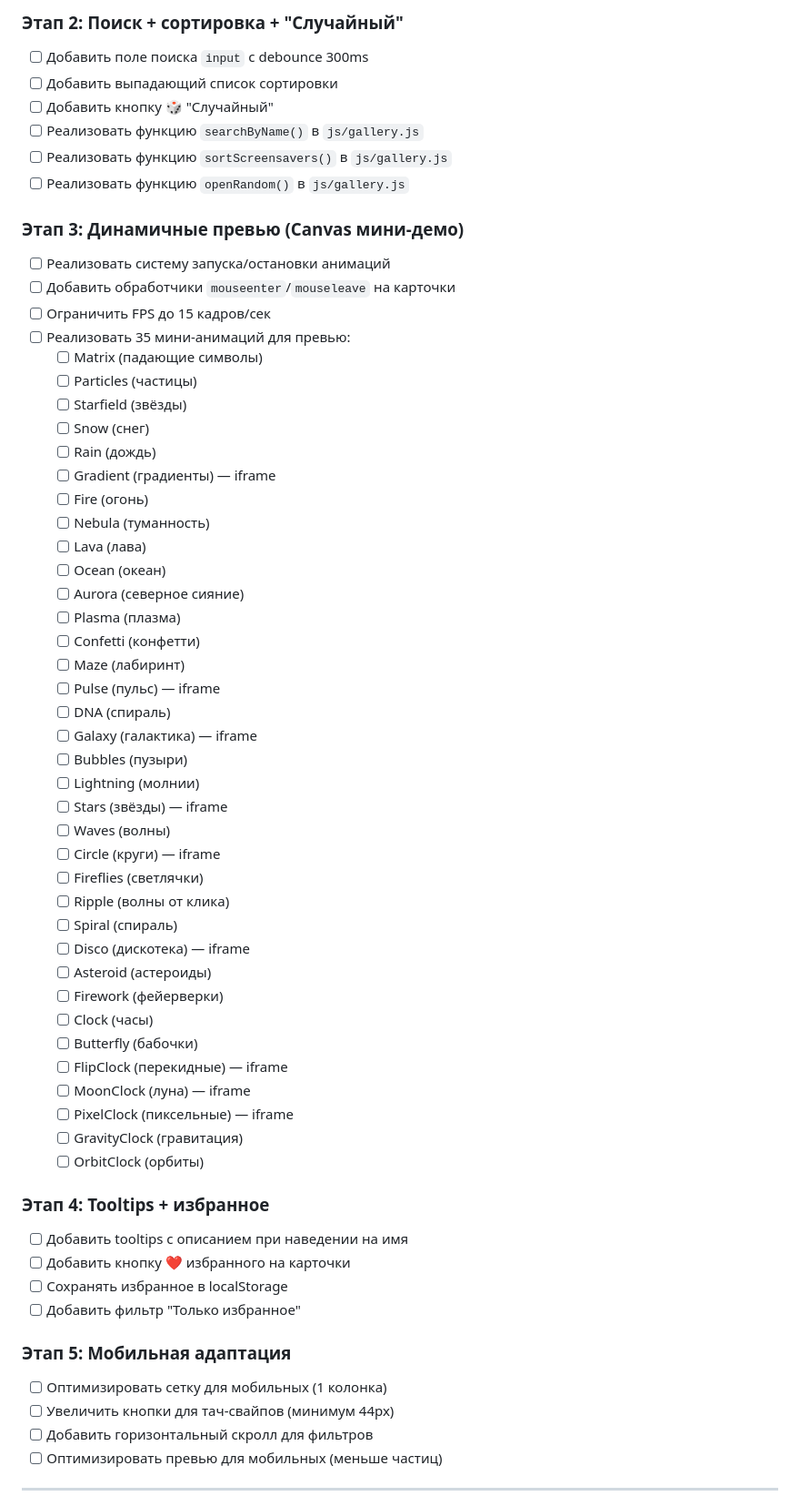
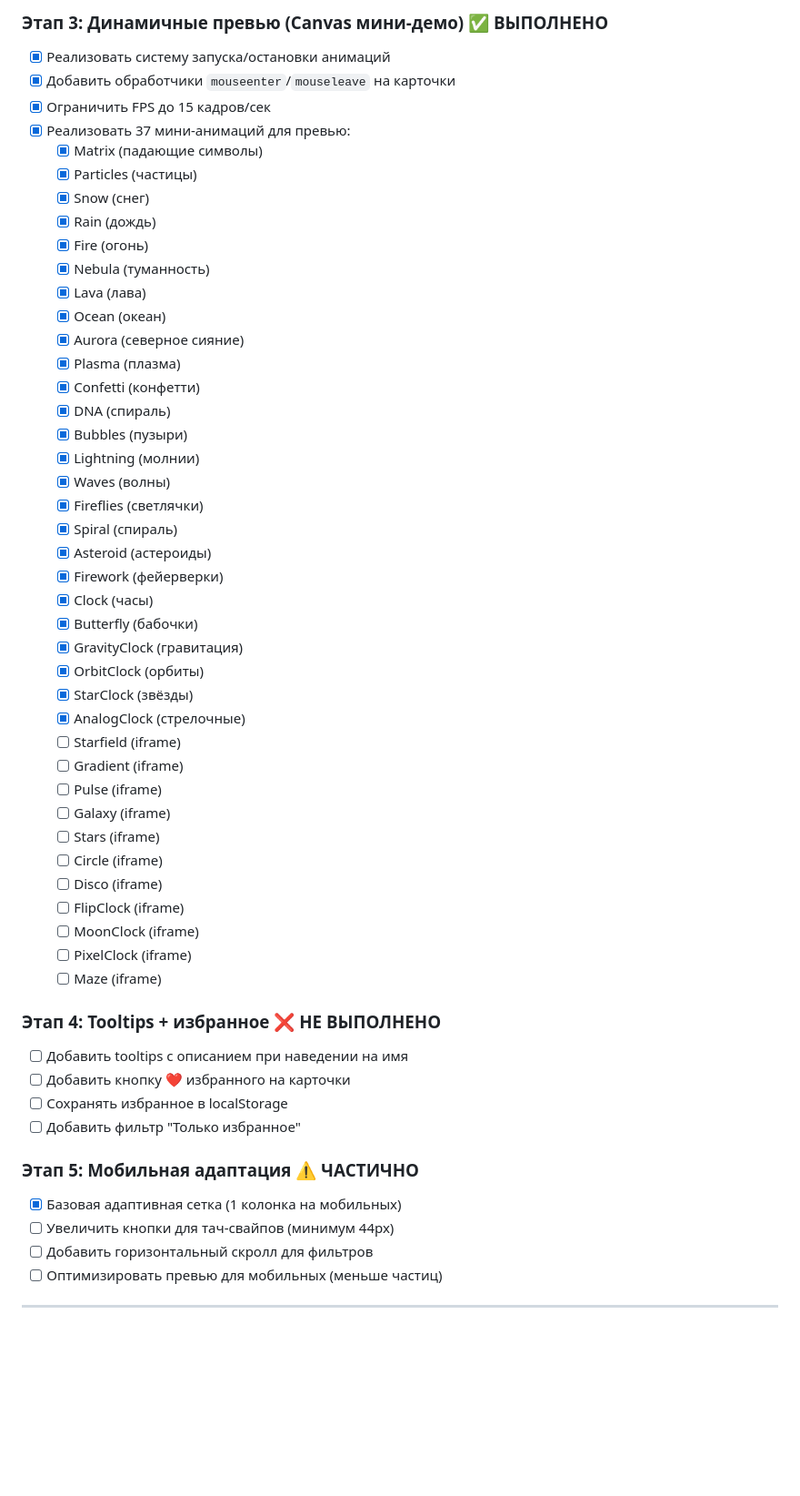
Before and after one commit to GolubevOG/screen-dreams, a Markdown page: todo.md, the part around one of its changes. Shown at 91% size. GitHub-like rendering; blank space fills up the shorter version.

Commit message:
Обновлён todo.md - актуальное состояние проекта

```diff
--- a/todo.md
+++ b/todo.md
@@ -131,61 +108,54 @@ screen-dreams/
 
-### Этап 2: Поиск + сортировка + "Случайный"
-- [ ] Добавить поле поиска `input` с debounce 300ms
-- [ ] Добавить выпадающий список сортировки
-- [ ] Добавить кнопку 🎲 "Случайный"
-- [ ] Реализовать функцию `searchByName()` в `js/gallery.js`
-- [ ] Реализовать функцию `sortScreensavers()` в `js/gallery.js`
-- [ ] Реализовать функцию `openRandom()` в `js/gallery.js`
+### Этап 3: Динамичные превью (Canvas мини-демо) ✅ ВЫПОЛНЕНО
+- [x] Реализовать систему запуска/остановки анимаций
+- [x] Добавить обработчики `mouseenter`/`mouseleave` на карточки
+- [x] Ограничить FPS до 15 кадров/сек
+- [x] Реализовать 37 мини-анимаций для превью:
+  - [x] Matrix (падающие символы)
+  - [x] Particles (частицы)
+  - [x] Snow (снег)
+  - [x] Rain (дождь)
+  - [x] Fire (огонь)
+  - [x] Nebula (туманность)
+  - [x] Lava (лава)
+  - [x] Ocean (океан)
+  - [x] Aurora (северное сияние)
+  - [x] Plasma (плазма)
+  - [x] Confetti (конфетти)
+  - [x] DNA (спираль)
+  - [x] Bubbles (пузыри)
+  - [x] Lightning (молнии)
+  - [x] Waves (волны)
+  - [x] Fireflies (светлячки)
+  - [x] Spiral (спираль)
+  - [x] Asteroid (астероиды)
+  - [x] Firework (фейерверки)
+  - [x] Clock (часы)
+  - [x] Butterfly (бабочки)
+  - [x] GravityClock (гравитация)
+  - [x] OrbitClock (орбиты)
+  - [x] StarClock (звёзды)
+  - [x] AnalogClock (стрелочные)
+  - [ ] Starfield (iframe)
+  - [ ] Gradient (iframe)
+  - [ ] Pulse (iframe)
+  - [ ] Galaxy (iframe)
+  - [ ] Stars (iframe)
+  - [ ] Circle (iframe)
+  - [ ] Disco (iframe)
+  - [ ] FlipClock (iframe)
+  - [ ] MoonClock (iframe)
+  - [ ] PixelClock (iframe)
+  - [ ] Maze (iframe)
 
-### Этап 3: Динамичные превью (Canvas мини-демо)
-- [ ] Реализовать систему запуска/остановки анимаций
-- [ ] Добавить обработчики `mouseenter`/`mouseleave` на карточки
-- [ ] Ограничить FPS до 15 кадров/сек
-- [ ] Реализовать 35 мини-анимаций для превью:
-  - [ ] Matrix (падающие символы)
-  - [ ] Particles (частицы)
-  - [ ] Starfield (звёзды)
-  - [ ] Snow (снег)
-  - [ ] Rain (дождь)
-  - [ ] Gradient (градиенты) — iframe
-  - [ ] Fire (огонь)
-  - [ ] Nebula (туманность)
-  - [ ] Lava (лава)
-  - [ ] Ocean (океан)
-  - [ ] Aurora (северное сияние)
-  - [ ] Plasma (плазма)
-  - [ ] Confetti (конфетти)
-  - [ ] Maze (лабиринт)
-  - [ ] Pulse (пульс) — iframe
-  - [ ] DNA (спираль)
-  - [ ] Galaxy (галактика) — iframe
-  - [ ] Bubbles (пузыри)
-  - [ ] Lightning (молнии)
-  - [ ] Stars (звёзды) — iframe
-  - [ ] Waves (волны)
-  - [ ] Circle (круги) — iframe
-  - [ ] Fireflies (светлячки)
-  - [ ] Ripple (волны от клика)
-  - [ ] Spiral (спираль)
-  - [ ] Disco (дискотека) — iframe
-  - [ ] Asteroid (астероиды)
-  - [ ] Firework (фейерверки)
-  - [ ] Clock (часы)
-  - [ ] Butterfly (бабочки)
-  - [ ] FlipClock (перекидные) — iframe
-  - [ ] MoonClock (луна) — iframe
-  - [ ] PixelClock (пиксельные) — iframe
-  - [ ] GravityClock (гравитация)
-  - [ ] OrbitClock (орбиты)
-
-### Этап 4: Tooltips + избранное
+### Этап 4: Tooltips + избранное ❌ НЕ ВЫПОЛНЕНО
 - [ ] Добавить tooltips с описанием при наведении на имя
 - [ ] Добавить кнопку ❤️ избранного на карточки
 - [ ] Сохранять избранное в localStorage
 - [ ] Добавить фильтр "Только избранное"
 
-### Этап 5: Мобильная адаптация
-- [ ] Оптимизировать сетку для мобильных (1 колонка)
+### Этап 5: Мобильная адаптация ⚠️ ЧАСТИЧНО
+- [x] Базовая адаптивная сетка (1 колонка на мобильных)
 - [ ] Увеличить кнопки для тач-свайпов (минимум 44px)
 - [ ] Добавить горизонтальный скролл для фильтров
 - [ ] Оптимизировать превью для мобильных (меньше частиц)
```
Also changed, not shown: other parts of todo.md (+26 -49 lines).
